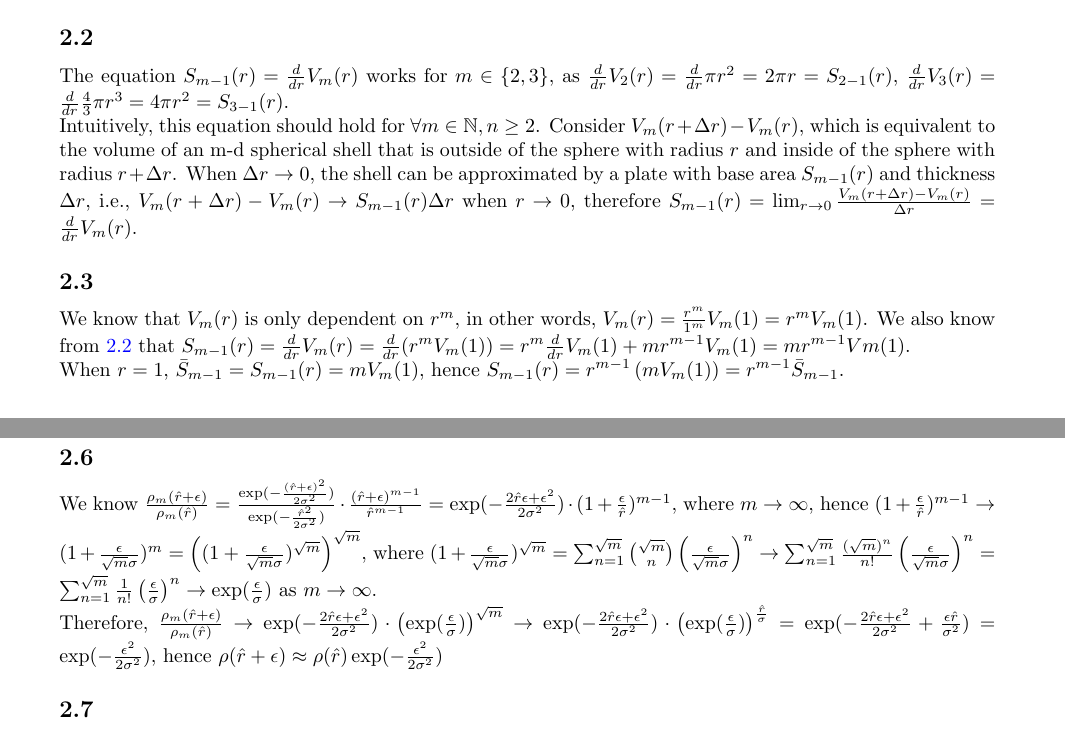
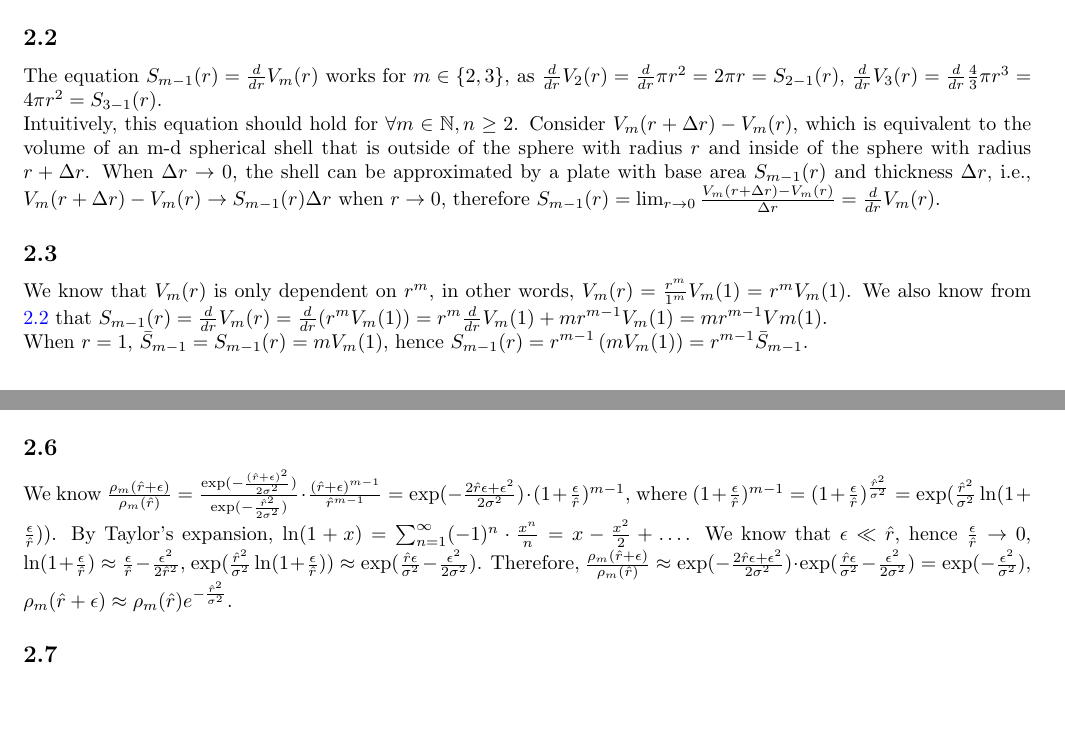
Before and after one commit to Zephyr271828/CSCI-SHU-360-Machine-Learning-24S, a LaTeX problem sheet (HW2/hw2_sol.tex): two parts of pages 1 and 2 of 8 before the commit and two parts of pages 1 and 2 of 9 after it, joined at a grey line, cut so that both start at the same text, the shorter picture padded with empty space. Compiled offline with pdfLaTeX; an older LaTeX class or package is replaced by its successor.

Commit message:
Add files via upload

```diff
--- a/HW2/hw2_sol.tex
+++ b/HW2/hw2_sol.tex
@@ -1,5 +1,5 @@
 \documentclass{article}
-\usepackage[a4paper, total={6.5in, 9in}]{geometry}
+\usepackage[a4paper, total={7in, 9in}]{geometry}
 \usepackage{amsmath}
 \usepackage{amssymb}
 \usepackage{graphicx}
@@ -79,16 +79,12 @@
         \subsection{}
         We know $\frac{\rho_m(\hat{r}+\epsilon)}{\rho_m(\hat{r})}
         =\frac{\exp(-\frac{(\hat{r}+\epsilon)^2}{2\sigma^2})}{\exp(-\frac{\hat{r}^2}{2\sigma^2})}\cdot\frac{(\hat{r}+\epsilon)^{m-1}}{\hat{r}^{m-1}}
-        =\exp(-\frac{2\hat{r}\epsilon+\epsilon^2}{2\sigma^2})\cdot (1+\frac{\epsilon}{\hat{r}})^{m-1}$, where $m\to\infty$,
-        hence $(1+\frac{\epsilon}{\hat{r}})^{m-1}\to(1+\frac{\epsilon}{\sqrt{m}\sigma})^m=\left((1+\frac{\epsilon}{\sqrt{m}\sigma})^{\sqrt{m}}\right)^{\sqrt{m}}$,
-        where $(1+\frac{\epsilon}{\sqrt{m}\sigma})^{\sqrt{m}}=\sum_{n=1}^{\sqrt{m}}{\sqrt{m}\choose n}\left(\frac{\epsilon}{\sqrt{m}\sigma}\right)^n
-        \to\sum_{n=1}^{\sqrt{m}}\frac{(\sqrt{m})^n}{n!}\left(\frac{\epsilon}{\sqrt{m}\sigma}\right)^n=\sum_{n=1}^{\sqrt{m}}\frac{1}{n!}\left(\frac{\epsilon}{\sigma}\right)^n
-        \to\exp(\frac{\epsilon}{\sigma})$ as $m\to\infty$.\\
-        Therefore, $\frac{\rho_m(\hat{r}+\epsilon)}{\rho_m(\hat{r})}\to
-        \exp(-\frac{2\hat{r}\epsilon+\epsilon^2}{2\sigma^2})\cdot\left(\exp(\frac{\epsilon}{\sigma})\right)^{\sqrt{m}}
-        \to\exp(-\frac{2\hat{r}\epsilon+\epsilon^2}{2\sigma^2})\cdot\left(\exp(\frac{\epsilon}{\sigma})\right)^{\frac{\hat{r}}{\sigma}}
-        =\exp(-\frac{2\hat{r}\epsilon+\epsilon^2}{2\sigma^2}+\frac{\epsilon\hat{r}}{\sigma^2})=\exp(-\frac{\epsilon^2}{2\sigma^2})$,
-        hence $\rho(\hat{r}+\epsilon)\approx\rho(\hat{r})\exp(-\frac{\epsilon^2}{2\sigma^2})$
+        =\exp(-\frac{2\hat{r}\epsilon+\epsilon^2}{2\sigma^2})\cdot (1+\frac{\epsilon}{\hat{r}})^{m-1}$,
+        where $(1+\frac{\epsilon}{\hat{r}})^{m-1}=(1+\frac{\epsilon}{\hat{r}})^{\frac{\hat{r}^2}{\sigma^2}}=\exp(\frac{\hat{r}^2}{\sigma^2}\ln(1+\frac{\epsilon}{\hat{r}}))$.
+        By Taylor's expansion, $\ln(1+x)=\sum_{n=1}^{\infty}(-1)^n\cdot\frac{x^n}{n}= x-\frac{x^2}{2}+\dots$. We know that $\epsilon\ll\hat{r}$, hence $\frac{\epsilon}{\hat{r}}\to 0$, $\ln(1+\frac{\epsilon}{\hat{r}})\approx\frac{\epsilon}{\hat{r}}-\frac{\epsilon^2}{2\hat{r}^2}$,
+        $\exp(\frac{\hat{r}^2}{\sigma^2}\ln(1+\frac{\epsilon}{\hat{r}}))\approx\exp(\frac{\hat{r}\epsilon}{\sigma^2}-\frac{\epsilon^2}{2\sigma^2})$.
+        Therefore, $\frac{\rho_m(\hat{r}+\epsilon)}{\rho_m(\hat{r})}\approx\exp(-\frac{2\hat{r}\epsilon+\epsilon^2}{2\sigma^2})\cdot\exp(\frac{\hat{r}\epsilon}{\sigma^2}-\frac{\epsilon^2}{2\sigma^2})=\exp(-\frac{\epsilon^2}{\sigma^2})$,
+        $\rho_m(\hat{r}+\epsilon)\approx\rho_m(\hat{r})e^{-\frac{\hat{r}^2}{\sigma^2}}$.
 
         \subsection{}
         As we learned in \ref{2.5}, when we are sampling from a high-dimensional Gaussian distribution, i.e., $m$ is large enough,
```
Also changed, not shown: HW2/hw2_sol.pdf.
